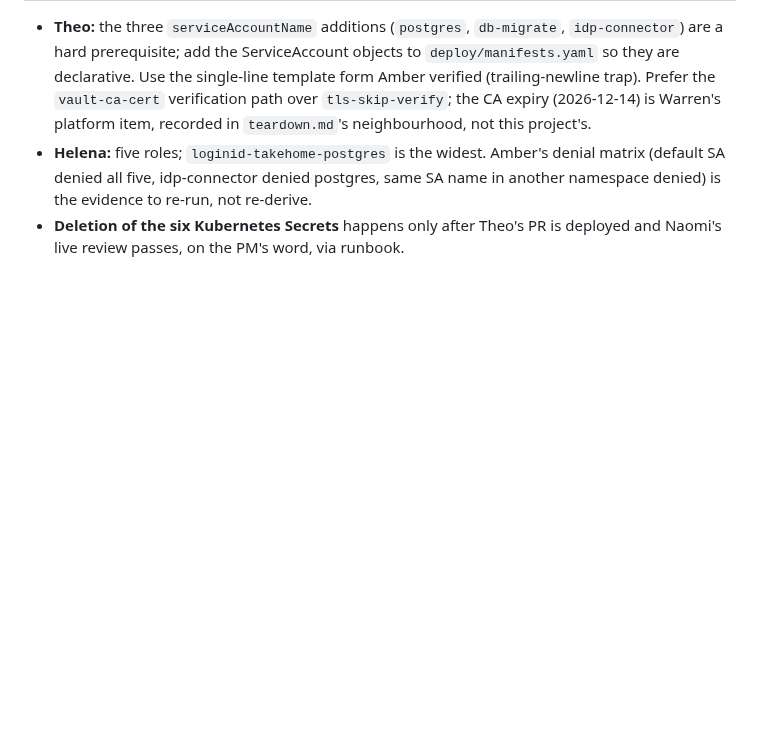
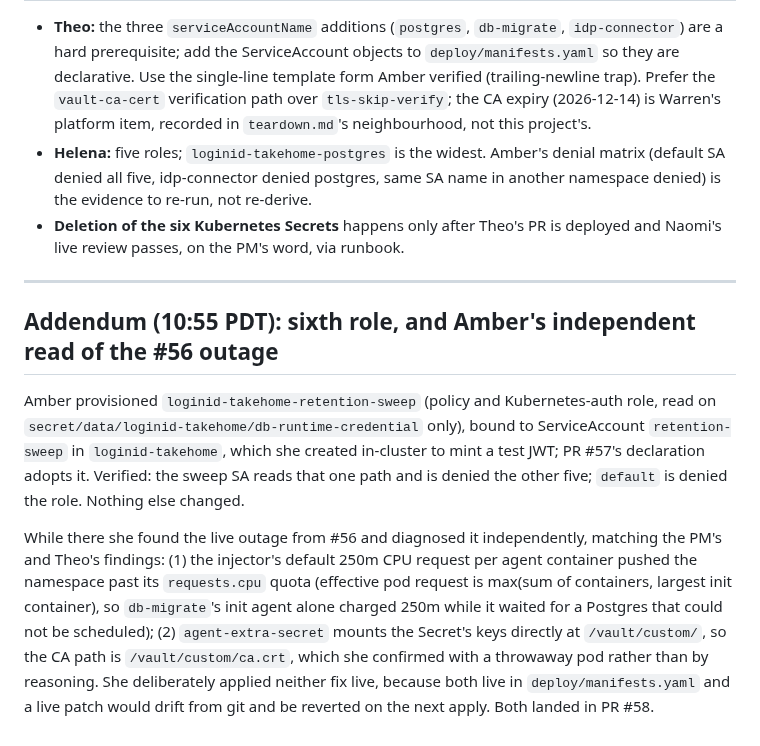
Before and after one commit to wtvamp/loginid-takehome, a Markdown page: 04-infra-devops/handoff-amber-vault-provisioning.md, the part around the change. Rendered like a GitHub page; blank space fills up the shorter version.

Commit message:
LOG: LT-46 deploy incident and fix-forward (#56/#58); Amber addendum (sixth role, independent diagnosis)
Story: LT-46, LT-44, LT-49
Work-By: Dana Whitfield (PM — diagnosis, merges, LOG); Theo Bergman (04 — #56, #58); Amber (sixth role, diagnosis); Naomi Voss, Tobias Lindqvist (01); Priya Nandakumar (05 — alert and schedule rulings)
Co-Authored-By: Claude Fable 5.1 <noreply@anthropic.com>
Claude-Session: https://claude.ai/code/session_01LnaL9yHNyYoUxuCv9q779p

```diff
--- a/04-infra-devops/handoff-amber-vault-provisioning.md
+++ b/04-infra-devops/handoff-amber-vault-provisioning.md
@@ -90,3 +90,11 @@ Copy six named Kubernetes Secrets from `loginid-takehome` into KV v2 at `secret/
 - **Theo:** the three `serviceAccountName` additions (`postgres`, `db-migrate`, `idp-connector`) are a hard prerequisite; add the ServiceAccount objects to `deploy/manifests.yaml` so they are declarative. Use the single-line template form Amber verified (trailing-newline trap). Prefer the `vault-ca-cert` verification path over `tls-skip-verify`; the CA expiry (2026-12-14) is Warren's platform item, recorded in `teardown.md`'s neighbourhood, not this project's.
 - **Helena:** five roles; `loginid-takehome-postgres` is the widest. Amber's denial matrix (default SA denied all five, idp-connector denied postgres, same SA name in another namespace denied) is the evidence to re-run, not re-derive.
 - **Deletion of the six Kubernetes Secrets** happens only after Theo's PR is deployed and Naomi's live review passes, on the PM's word, via runbook.
+
+---
+
+## Addendum (10:55 PDT): sixth role, and Amber's independent read of the #56 outage
+
+Amber provisioned `loginid-takehome-retention-sweep` (policy and Kubernetes-auth role, read on `secret/data/loginid-takehome/db-runtime-credential` only), bound to ServiceAccount `retention-sweep` in `loginid-takehome`, which she created in-cluster to mint a test JWT; PR #57's declaration adopts it. Verified: the sweep SA reads that one path and is denied the other five; `default` is denied the role. Nothing else changed.
+
+While there she found the live outage from #56 and diagnosed it independently, matching the PM's and Theo's findings: (1) the injector's default 250m CPU request per agent container pushed the namespace past its `requests.cpu` quota (effective pod request is max(sum of containers, largest init container), so `db-migrate`'s init agent alone charged 250m while it waited for a Postgres that could not be scheduled); (2) `agent-extra-secret` mounts the Secret's keys directly at `/vault/custom/`, so the CA path is `/vault/custom/ca.crt`, which she confirmed with a throwaway pod rather than by reasoning. She deliberately applied neither fix live, because both live in `deploy/manifests.yaml` and a live patch would drift from git and be reverted on the next apply. Both landed in PR #58.
```
Also changed, not shown: LOG.md (+2 -0 lines).
